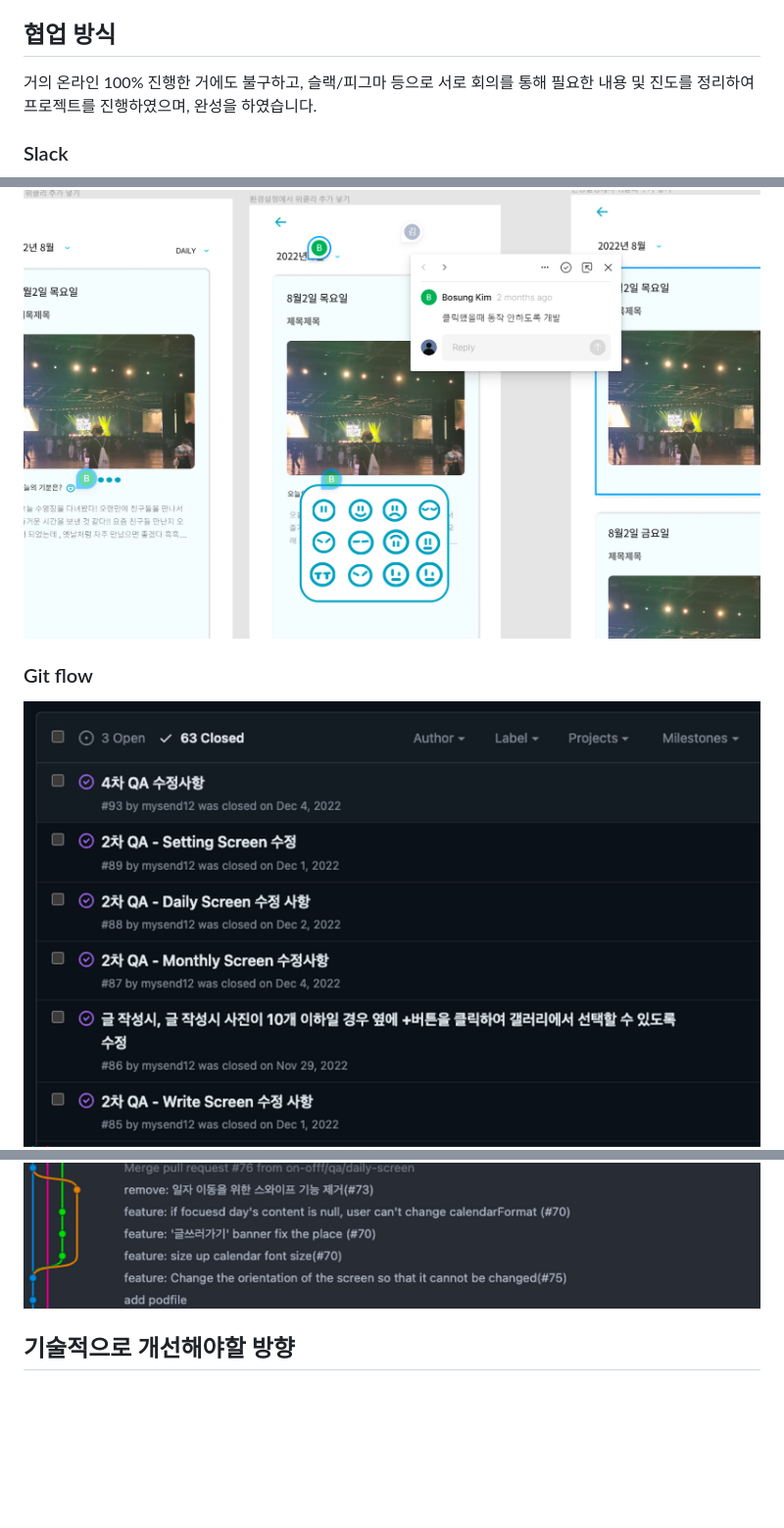
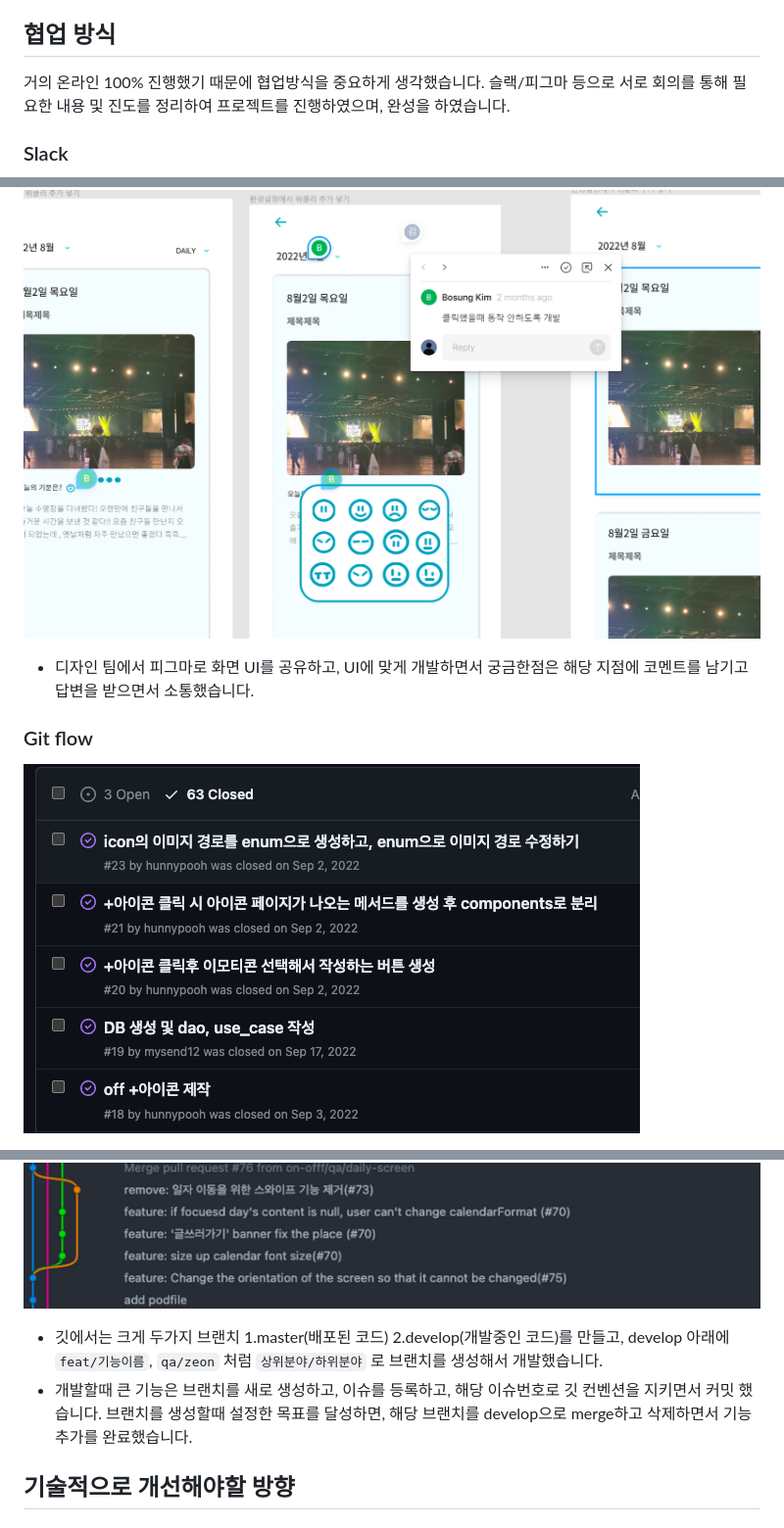
Before and after one commit to on-offf/on_off_flutter, a Markdown page: README.md, 3 parts joined by grey strips. Shown: that part at 98% size. GitHub-like rendering; pictures changed too: readme_img/image5.png; blank space fills up the shorter version.

```diff
--- a/README.md
+++ b/README.md
@@ -71,7 +79,7 @@
 
 ## 협업 방식
 
-거의 온라인 100% 진행한 거에도 불구하고, 슬랙/피그마 등으로 서로 회의를 통해 필요한 내용 및 진도를 정리하여 프로젝트를 진행하였으며, 완성을 하였습니다.
+거의 온라인 100% 진행했기 때문에 협업방식을 중요하게 생각했습니다. 슬랙/피그마 등으로 서로 회의를 통해 필요한 내용 및 진도를 정리하여 프로젝트를 진행하였으며, 완성을 하였습니다.
 
 ### Slack
 
@@ -81,11 +91,16 @@
 ### Figma
 
 ![피그마 코멘트 화면](./readme_img/image4.png)
+
+- 디자인 팀에서 피그마로 화면 UI를 공유하고, UI에 맞게 개발하면서 궁금한점은 해당 지점에 코멘트를 남기고 답변을 받으면서 소통했습니다.
 
 ### Git flow
 
 ![깃허브 이슈](./readme_img/image5.png)
 ![깃 그래프](./readme_img/image6.png)
+
+- 깃에서는 크게 두가지 브랜치 1.master(배포된 코드) 2.develop(개발중인 코드)를 만들고, develop 아래에 `feat/기능이름`, `qa/zeon` 처럼 `상위분야/하위분야` 로 브랜치를 생성해서 개발했습니다.
+- 개발할때 큰 기능은 브랜치를 새로 생성하고, 이슈를 등록하고, 해당 이슈번호로 깃 컨벤션을 지키면서 커밋 했습니다. 브랜치를 생성할때 설정한 목표를 달성하면, 해당 브랜치를 develop으로 merge하고 삭제하면서 기능 추가를 완료했습니다.
 
 ## 기술적으로 개선해야할 방향
 
```
Also changed, not shown: other parts of README.md (+10 -0 lines).
